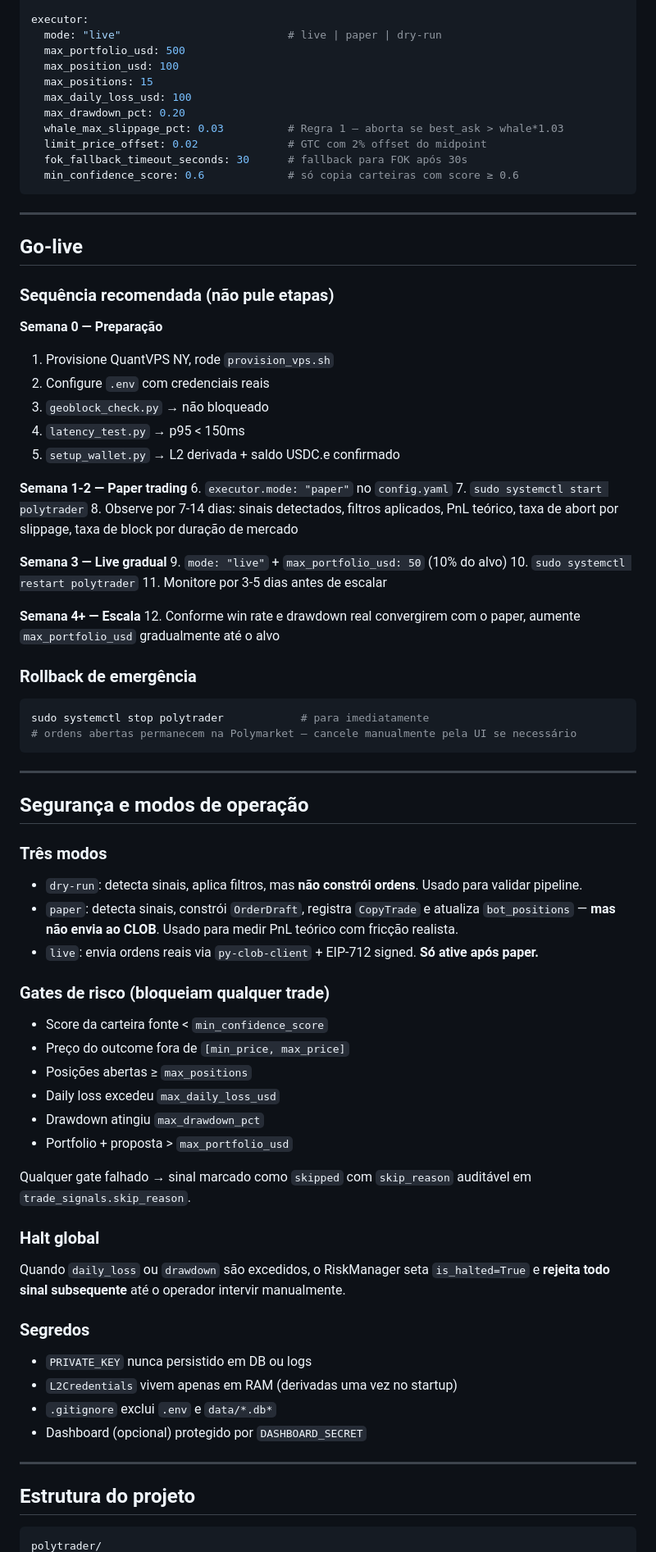
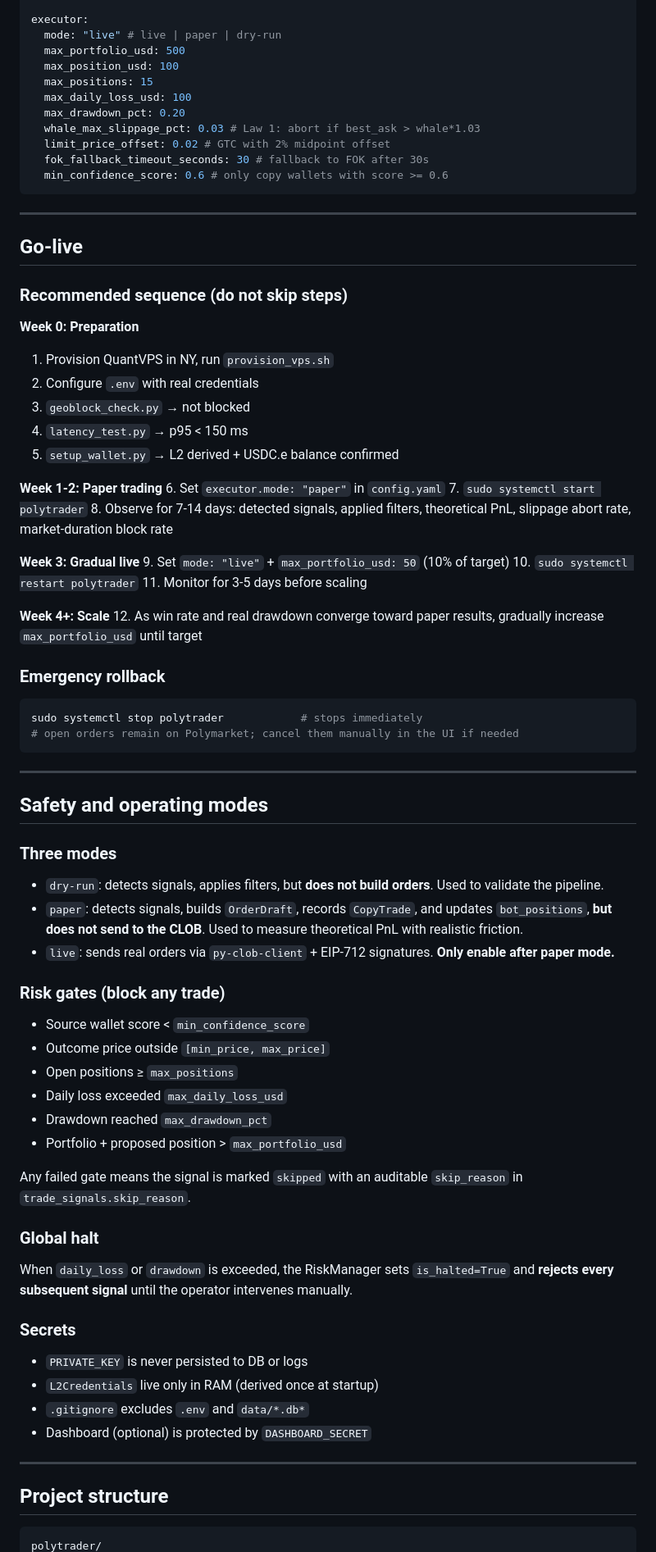
Before and after one commit to dougsls/polytrader, a Markdown page: README.md, the part around one of its changes. Shown at 82% size. GitHub-like rendering.

````diff
--- a/README.md
+++ b/README.md
@@ -342,81 +360,79 @@ tracker:
 
 executor:
-  mode: "live"                          # live | paper | dry-run
+  mode: "live" # live | paper | dry-run
   max_portfolio_usd: 500
   max_position_usd: 100
   max_positions: 15
   max_daily_loss_usd: 100
   max_drawdown_pct: 0.20
-  whale_max_slippage_pct: 0.03          # Regra 1 — aborta se best_ask > whale*1.03
-  limit_price_offset: 0.02              # GTC com 2% offset do midpoint
-  fok_fallback_timeout_seconds: 30      # fallback para FOK após 30s
-  min_confidence_score: 0.6             # só copia carteiras com score ≥ 0.6
+  whale_max_slippage_pct: 0.03 # Law 1: abort if best_ask > whale*1.03
+  limit_price_offset: 0.02 # GTC with 2% midpoint offset
+  fok_fallback_timeout_seconds: 30 # fallback to FOK after 30s
+  min_confidence_score: 0.6 # only copy wallets with score >= 0.6
 ```
 
 ---
 
 ## Go-live
 
-### Sequência recomendada (não pule etapas)
+### Recommended sequence (do not skip steps)
 
-**Semana 0 — Preparação**
-1. Provisione QuantVPS NY, rode `provision_vps.sh`
-2. Configure `.env` com credenciais reais
-3. `geoblock_check.py` → não bloqueado
-4. `latency_test.py` → p95 < 150ms
-5. `setup_wallet.py` → L2 derivada + saldo USDC.e confirmado
+**Week 0: Preparation**
 
-**Semana 1-2 — Paper trading**
-6. `executor.mode: "paper"` no `config.yaml`
-7. `sudo systemctl start polytrader`
-8. Observe por 7-14 dias: sinais detectados, filtros aplicados, PnL teórico, taxa de abort por slippage, taxa de block por duração de mercado
+1. Provision QuantVPS in NY, run `provision_vps.sh`
+2. Configure `.env` with real credentials
+3. `geoblock_check.py` → not blocked
+4. `latency_test.py` → p95 < 150 ms
+5. `setup_wallet.py` → L2 derived + USDC.e balance confirmed
 
-**Semana 3 — Live gradual**
-9. `mode: "live"` + `max_portfolio_usd: 50` (10% do alvo)
-10. `sudo systemctl restart polytrader`
-11. Monitore por 3-5 dias antes de escalar
+**Week 1-2: Paper trading** 6. Set `executor.mode: "paper"` in `config.yaml` 7. `sudo systemctl start polytrader` 8. Observe for 7-14 days: detected signals, applied filters, theoretical PnL, slippage abort rate, market-duration block rate
 
-**Semana 4+ — Escala**
-12. Conforme win rate e drawdown real convergirem com o paper, aumente `max_portfolio_usd` gradualmente até o alvo
+**Week 3: Gradual live** 9. Set `mode: "live"` + `max_portfolio_usd: 50` (10% of target) 10. `sudo systemctl restart polytrader` 11. Monitor for 3-5 days before scaling
 
-### Rollback de emergência
+**Week 4+: Scale** 12. As win rate and real drawdown converge toward paper results, gradually increase `max_portfolio_usd` until target
+
+### Emergency rollback
 
 ```bash
-sudo systemctl stop polytrader            # para imediatamente
-# ordens abertas permanecem na Polymarket — cancele manualmente pela UI se necessário
+sudo systemctl stop polytrader            # stops immediately
+# open orders remain on Polymarket; cancel them manually in the UI if needed
 ```
 
 ---
 
-## Segurança e modos de operação
+## Safety and operating modes
 
-### Três modos
-- `dry-run`: detecta sinais, aplica filtros, mas **não constrói ordens**. Usado para validar pipeline.
-- `paper`: detecta sinais, constrói `OrderDraft`, registra `CopyTrade` e atualiza `bot_positions` — **mas não envia ao CLOB**. Usado para medir PnL teórico com fricção realista.
-- `live`: envia ordens reais via `py-clob-client` + EIP-712 signed. **Só ative após paper.**
+### Three modes
 
-### Gates de risco (bloqueiam qualquer trade)
-- Score da carteira fonte < `min_confidence_score`
-- Preço do outcome fora de `[min_price, max_price]`
-- Posições abertas ≥ `max_positions`
-- Daily loss excedeu `max_daily_loss_usd`
-- Drawdown atingiu `max_drawdown_pct`
-- Portfolio + proposta > `max_portfolio_usd`
+- `dry-run`: detects signals, applies filters, but **does not build orders**. Used to validate the pipeline.
+- `paper`: detects signals, builds `OrderDraft`, records `CopyTrade`, and updates `bot_positions`, **but does not send to the CLOB**. Used to measure theoretical PnL with realistic friction.
+- `live`: sends real orders via `py-clob-client` + EIP-712 signatures. **Only enable after paper mode.**
 
-Qualquer gate falhado → sinal marcado como `skipped` com `skip_reason` auditável em `trade_signals.skip_reason`.
+### Risk gates (block any trade)
 
-### Halt global
-Quando `daily_loss` ou `drawdown` são excedidos, o RiskManager seta `is_halted=True` e **rejeita todo sinal subsequente** até o operador intervir manualmente.
+- Source wallet score < `min_confidence_score`
+- Outcome price outside `[min_price, max_price]`
+- Open positions ≥ `max_positions`
+- Daily loss exceeded `max_daily_loss_usd`
+- Drawdown reached `max_drawdown_pct`
+- Portfolio + proposed position > `max_portfolio_usd`
 
-### Segredos
-- `PRIVATE_KEY` nunca persistido em DB ou logs
-- `L2Credentials` vivem apenas em RAM (derivadas uma vez no startup)
-- `.gitignore` exclui `.env` e `data/*.db*`
-- Dashboard (opcional) protegido por `DASHBOARD_SECRET`
+Any failed gate means the signal is marked `skipped` with an auditable `skip_reason` in `trade_signals.skip_reason`.
+
+### Global halt
+
+When `daily_loss` or `drawdown` is exceeded, the RiskManager sets `is_halted=True` and **rejects every subsequent signal** until the operator intervenes manually.
+
+### Secrets
+
+- `PRIVATE_KEY` is never persisted to DB or logs
+- `L2Credentials` live only in RAM (derived once at startup)
+- `.gitignore` excludes `.env` and `data/*.db*`
+- Dashboard (optional) is protected by `DASHBOARD_SECRET`
 
 ---
 
-## Estrutura do projeto
+## Project structure
 
-```
+```text
 polytrader/
````
Also changed, not shown: other parts of README.md (+295 -261 lines).
